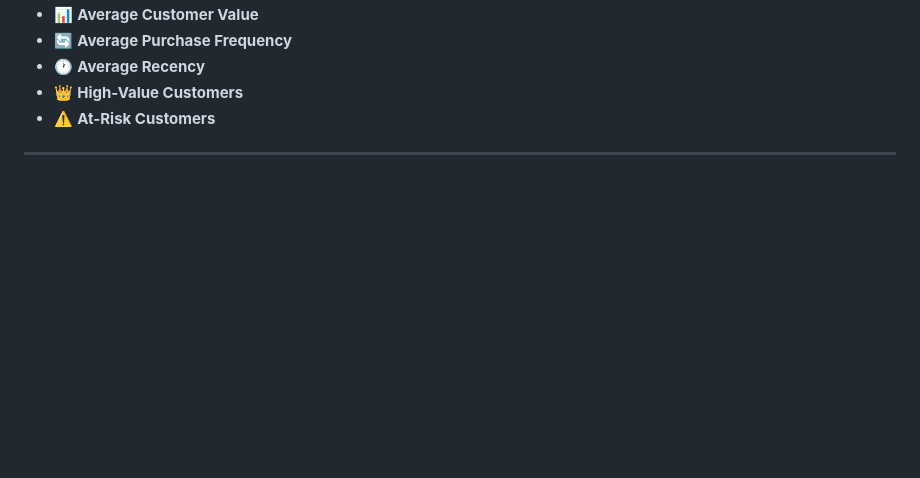
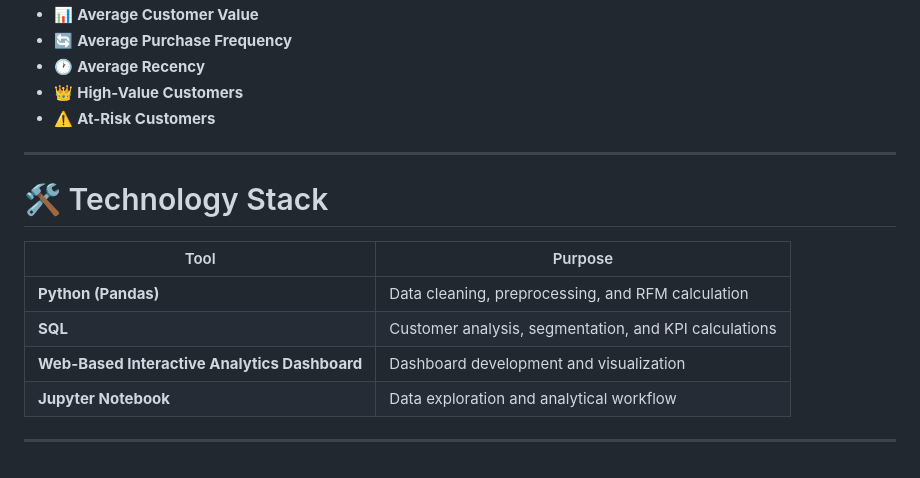
Before and after one commit to sutharshiv482-coder/Customer-Segmentation-RFM-Analysis, a Markdown page: README.md, the part around the change. Rendered like a GitHub page; blank space fills up the shorter version.

Commit message:
Add Technology Stack section to README

```diff
--- a/README.md
+++ b/README.md
@@ -263,3 +263,14 @@ Analysis areas include:
 - ⚠️ **At-Risk Customers**
 
 ---
+
+# 🛠️ Technology Stack
+
+| Tool | Purpose |
+|------|---------|
+| **Python (Pandas)** | Data cleaning, preprocessing, and RFM calculation |
+| **SQL** | Customer analysis, segmentation, and KPI calculations |
+| **Web-Based Interactive Analytics Dashboard** | Dashboard development and visualization |
+| **Jupyter Notebook** | Data exploration and analytical workflow |
+
+---
```
